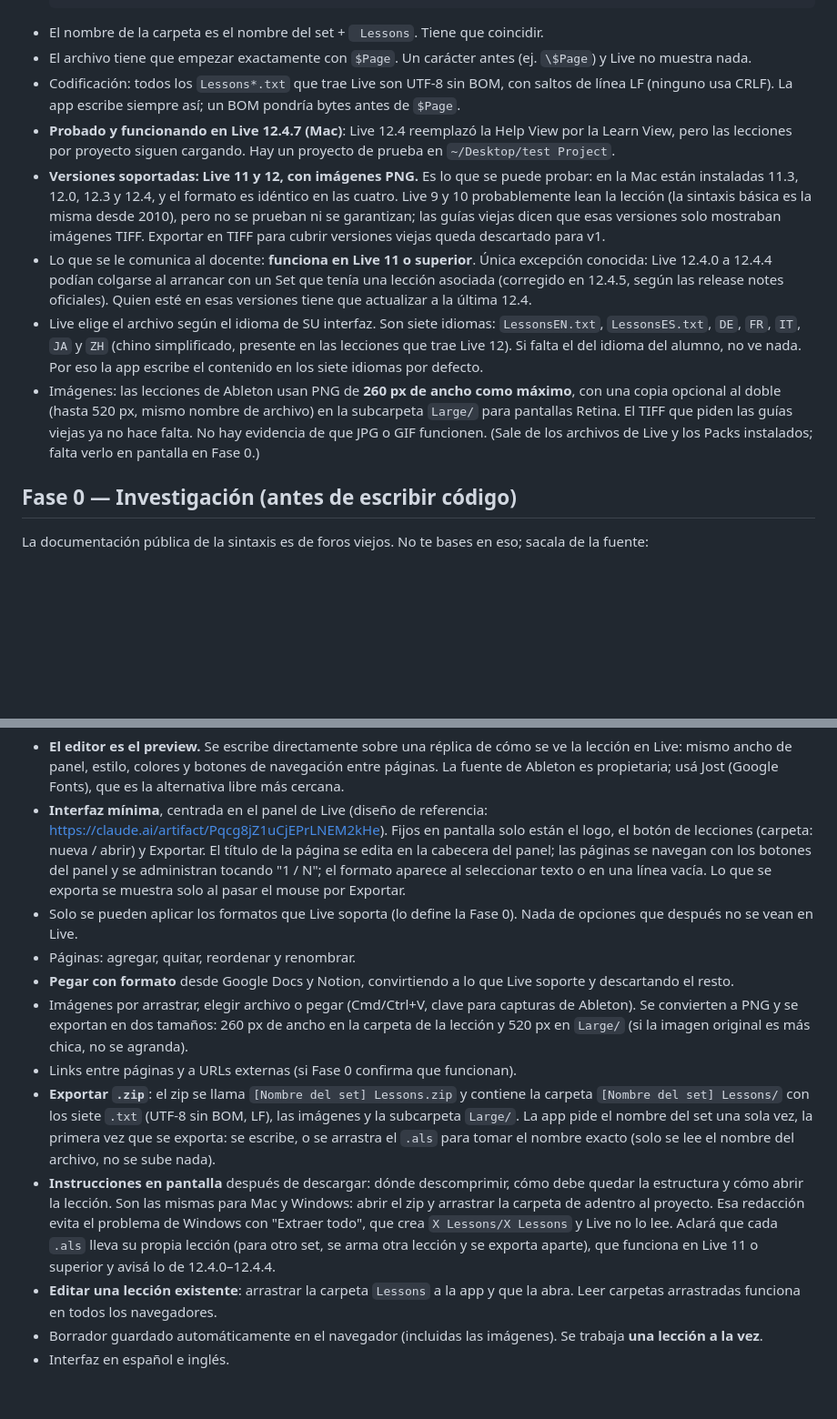
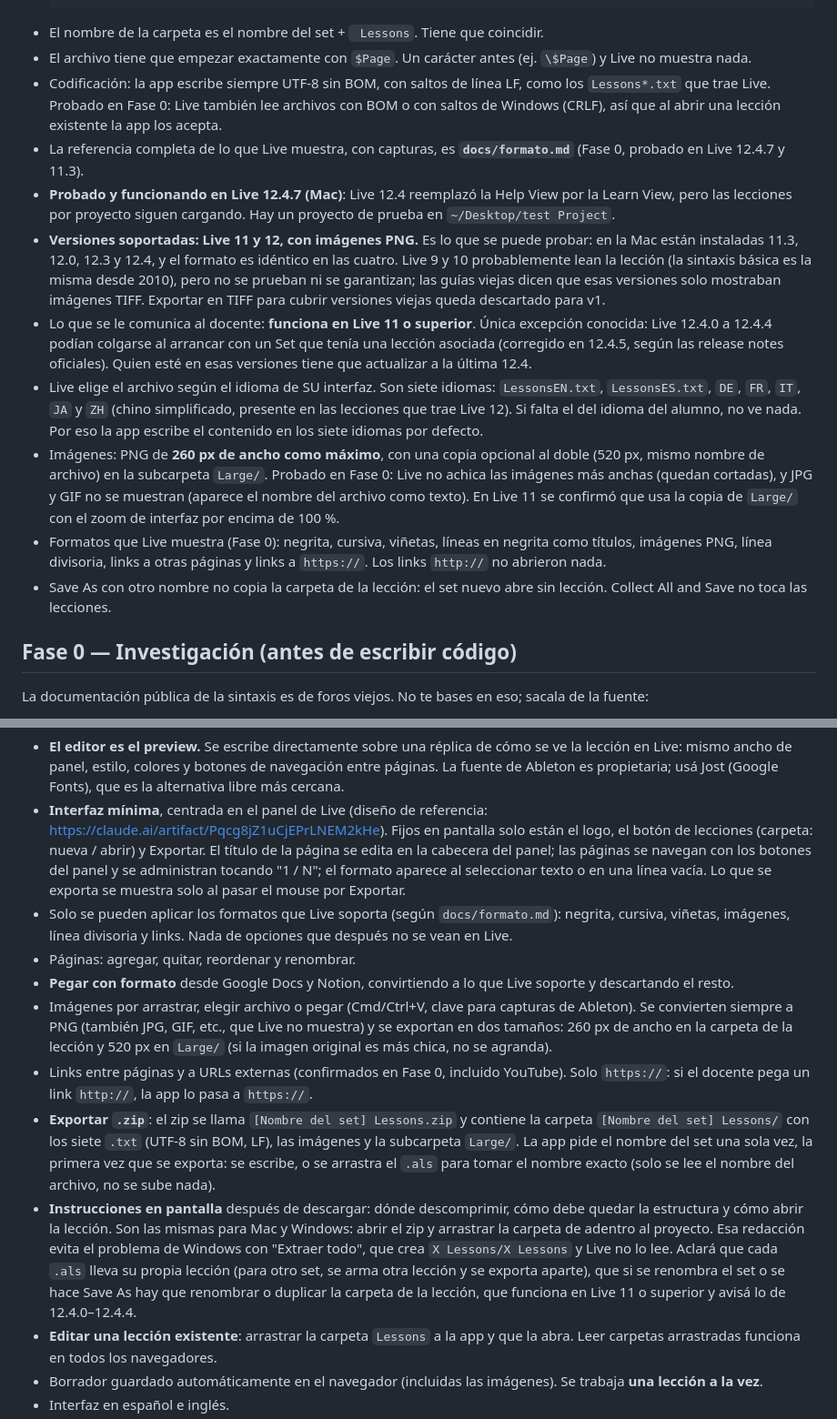
Before and after one commit to nickomz/dfx-live-lessons, a Markdown page: docs/BRIEF.md, 2 parts joined by grey strips. Shown at 91% size. Rendered like a GitHub page; blank space fills up the shorter version.

````diff
--- a/docs/BRIEF.md
+++ b/docs/BRIEF.md
@@ -21,12 +21,15 @@ Trabajá en español rioplatense. Antes de cada fase, mostrame el plan; dentro d
   ```
 - El nombre de la carpeta es el nombre del set + ` Lessons`. Tiene que coincidir.
 - El archivo tiene que empezar exactamente con `$Page`. Un carácter antes (ej. `\$Page`) y Live no muestra nada.
-- Codificación: todos los `Lessons*.txt` que trae Live son UTF-8 sin BOM, con saltos de línea LF (ninguno usa CRLF). La app escribe siempre así; un BOM pondría bytes antes de `$Page`.
+- Codificación: la app escribe siempre UTF-8 sin BOM, con saltos de línea LF, como los `Lessons*.txt` que trae Live. Probado en Fase 0: Live también lee archivos con BOM o con saltos de Windows (CRLF), así que al abrir una lección existente la app los acepta.
+- La referencia completa de lo que Live muestra, con capturas, es **`docs/formato.md`** (Fase 0, probado en Live 12.4.7 y 11.3).
 - **Probado y funcionando en Live 12.4.7 (Mac)**: Live 12.4 reemplazó la Help View por la Learn View, pero las lecciones por proyecto siguen cargando. Hay un proyecto de prueba en `~/Desktop/test Project`.
 - **Versiones soportadas: Live 11 y 12, con imágenes PNG.** Es lo que se puede probar: en la Mac están instaladas 11.3, 12.0, 12.3 y 12.4, y el formato es idéntico en las cuatro. Live 9 y 10 probablemente lean la lección (la sintaxis básica es la misma desde 2010), pero no se prueban ni se garantizan; las guías viejas dicen que esas versiones solo mostraban imágenes TIFF. Exportar en TIFF para cubrir versiones viejas queda descartado para v1.
 - Lo que se le comunica al docente: **funciona en Live 11 o superior**. Única excepción conocida: Live 12.4.0 a 12.4.4 podían colgarse al arrancar con un Set que tenía una lección asociada (corregido en 12.4.5, según las release notes oficiales). Quien esté en esas versiones tiene que actualizar a la última 12.4.
 - Live elige el archivo según el idioma de SU interfaz. Son siete idiomas: `LessonsEN.txt`, `LessonsES.txt`, `DE`, `FR`, `IT`, `JA` y `ZH` (chino simplificado, presente en las lecciones que trae Live 12). Si falta el del idioma del alumno, no ve nada. Por eso la app escribe el contenido en los siete idiomas por defecto.
-- Imágenes: las lecciones de Ableton usan PNG de **260 px de ancho como máximo**, con una copia opcional al doble (hasta 520 px, mismo nombre de archivo) en la subcarpeta `Large/` para pantallas Retina. El TIFF que piden las guías viejas ya no hace falta. No hay evidencia de que JPG o GIF funcionen. (Sale de los archivos de Live y los Packs instalados; falta verlo en pantalla en Fase 0.)
+- Imágenes: PNG de **260 px de ancho como máximo**, con una copia opcional al doble (520 px, mismo nombre de archivo) en la subcarpeta `Large/`. Probado en Fase 0: Live no achica las imágenes más anchas (quedan cortadas), y JPG y GIF no se muestran (aparece el nombre del archivo como texto). En Live 11 se confirmó que usa la copia de `Large/` con el zoom de interfaz por encima de 100 %.
+- Formatos que Live muestra (Fase 0): negrita, cursiva, viñetas, líneas en negrita como títulos, imágenes PNG, línea divisoria, links a otras páginas y links a `https://`. Los links `http://` no abrieron nada.
+- Save As con otro nombre no copia la carpeta de la lección: el set nuevo abre sin lección. Collect All and Save no toca las lecciones.
 
 ## Fase 0 — Investigación (antes de escribir código)
 
@@ -48,13 +51,13 @@ Lo más funcional posible sin complejizar la app.
 
 - **El editor es el preview.** Se escribe directamente sobre una réplica de cómo se ve la lección en Live: mismo ancho de panel, estilo, colores y botones de navegación entre páginas. La fuente de Ableton es propietaria; usá Jost (Google Fonts), que es la alternativa libre más cercana.
 - **Interfaz mínima**, centrada en el panel de Live (diseño de referencia: https://claude.ai/artifact/Pqcg8jZ1uCjEPrLNEM2kHe). Fijos en pantalla solo están el logo, el botón de lecciones (carpeta: nueva / abrir) y Exportar. El título de la página se edita en la cabecera del panel; las páginas se navegan con los botones del panel y se administran tocando "1 / N"; el formato aparece al seleccionar texto o en una línea vacía. Lo que se exporta se muestra solo al pasar el mouse por Exportar.
-- Solo se pueden aplicar los formatos que Live soporta (lo define la Fase 0). Nada de opciones que después no se vean en Live.
+- Solo se pueden aplicar los formatos que Live soporta (según `docs/formato.md`): negrita, cursiva, viñetas, imágenes, línea divisoria y links. Nada de opciones que después no se vean en Live.
 - Páginas: agregar, quitar, reordenar y renombrar.
 - **Pegar con formato** desde Google Docs y Notion, convirtiendo a lo que Live soporte y descartando el resto.
-- Imágenes por arrastrar, elegir archivo o pegar (Cmd/Ctrl+V, clave para capturas de Ableton). Se convierten a PNG y se exportan en dos tamaños: 260 px de ancho en la carpeta de la lección y 520 px en `Large/` (si la imagen original es más chica, no se agranda).
-- Links entre páginas y a URLs externas (si Fase 0 confirma que funcionan).
+- Imágenes por arrastrar, elegir archivo o pegar (Cmd/Ctrl+V, clave para capturas de Ableton). Se convierten siempre a PNG (también JPG, GIF, etc., que Live no muestra) y se exportan en dos tamaños: 260 px de ancho en la carpeta de la lección y 520 px en `Large/` (si la imagen original es más chica, no se agranda).
+- Links entre páginas y a URLs externas (confirmados en Fase 0, incluido YouTube). Solo `https://`: si el docente pega un link `http://`, la app lo pasa a `https://`.
 - **Exportar `.zip`**: el zip se llama `[Nombre del set] Lessons.zip` y contiene la carpeta `[Nombre del set] Lessons/` con los siete `.txt` (UTF-8 sin BOM, LF), las imágenes y la subcarpeta `Large/`. La app pide el nombre del set una sola vez, la primera vez que se exporta: se escribe, o se arrastra el `.als` para tomar el nombre exacto (solo se lee el nombre del archivo, no se sube nada).
-- **Instrucciones en pantalla** después de descargar: dónde descomprimir, cómo debe quedar la estructura y cómo abrir la lección. Son las mismas para Mac y Windows: abrir el zip y arrastrar la carpeta de adentro al proyecto. Esa redacción evita el problema de Windows con "Extraer todo", que crea `X Lessons/X Lessons` y Live no lo lee. Aclará que cada `.als` lleva su propia lección (para otro set, se arma otra lección y se exporta aparte), que funciona en Live 11 o superior y avisá lo de 12.4.0–12.4.4.
+- **Instrucciones en pantalla** después de descargar: dónde descomprimir, cómo debe quedar la estructura y cómo abrir la lección. Son las mismas para Mac y Windows: abrir el zip y arrastrar la carpeta de adentro al proyecto. Esa redacción evita el problema de Windows con "Extraer todo", que crea `X Lessons/X Lessons` y Live no lo lee. Aclará que cada `.als` lleva su propia lección (para otro set, se arma otra lección y se exporta aparte), que si se renombra el set o se hace Save As hay que renombrar o duplicar la carpeta de la lección, que funciona en Live 11 o superior y avisá lo de 12.4.0–12.4.4.
 - **Editar una lección existente**: arrastrar la carpeta `Lessons` a la app y que la abra. Leer carpetas arrastradas funciona en todos los navegadores.
 - Borrador guardado automáticamente en el navegador (incluidas las imágenes). Se trabaja **una lección a la vez**.
 - Interfaz en español e inglés.
````
Also changed, not shown: docs/ROADMAP.md (+8 -5 lines).
